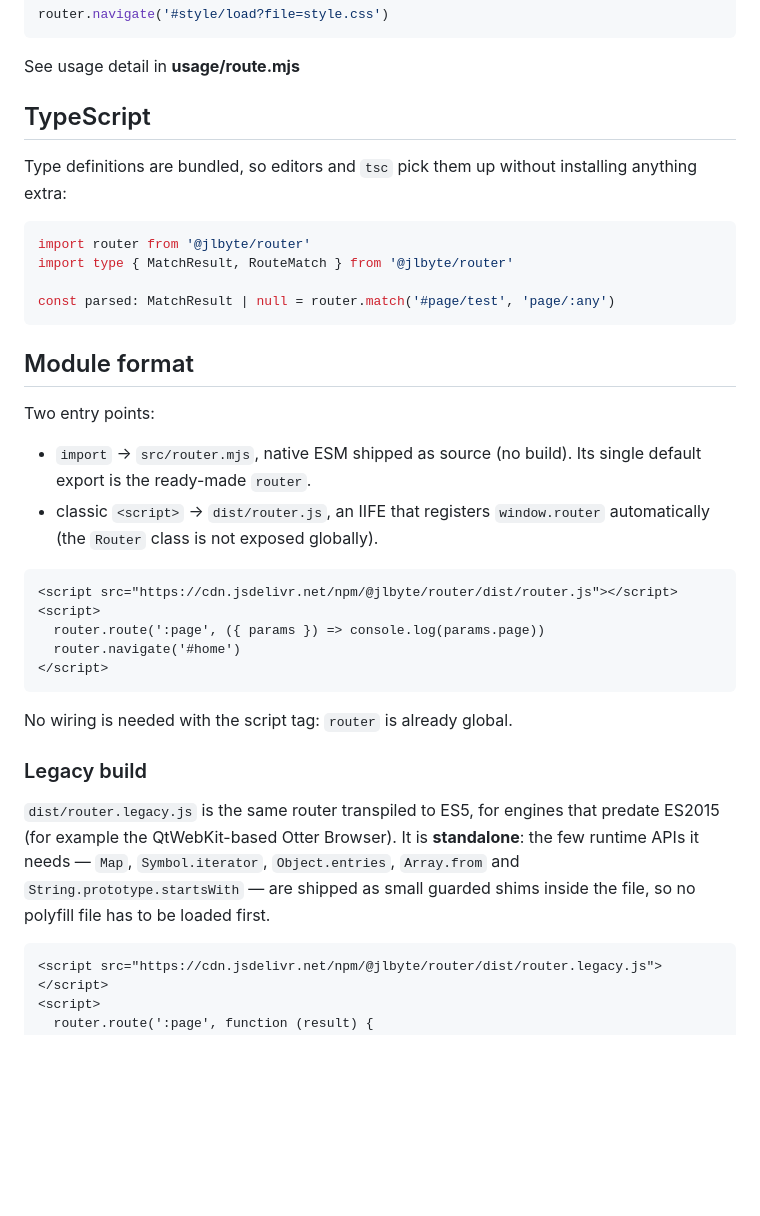
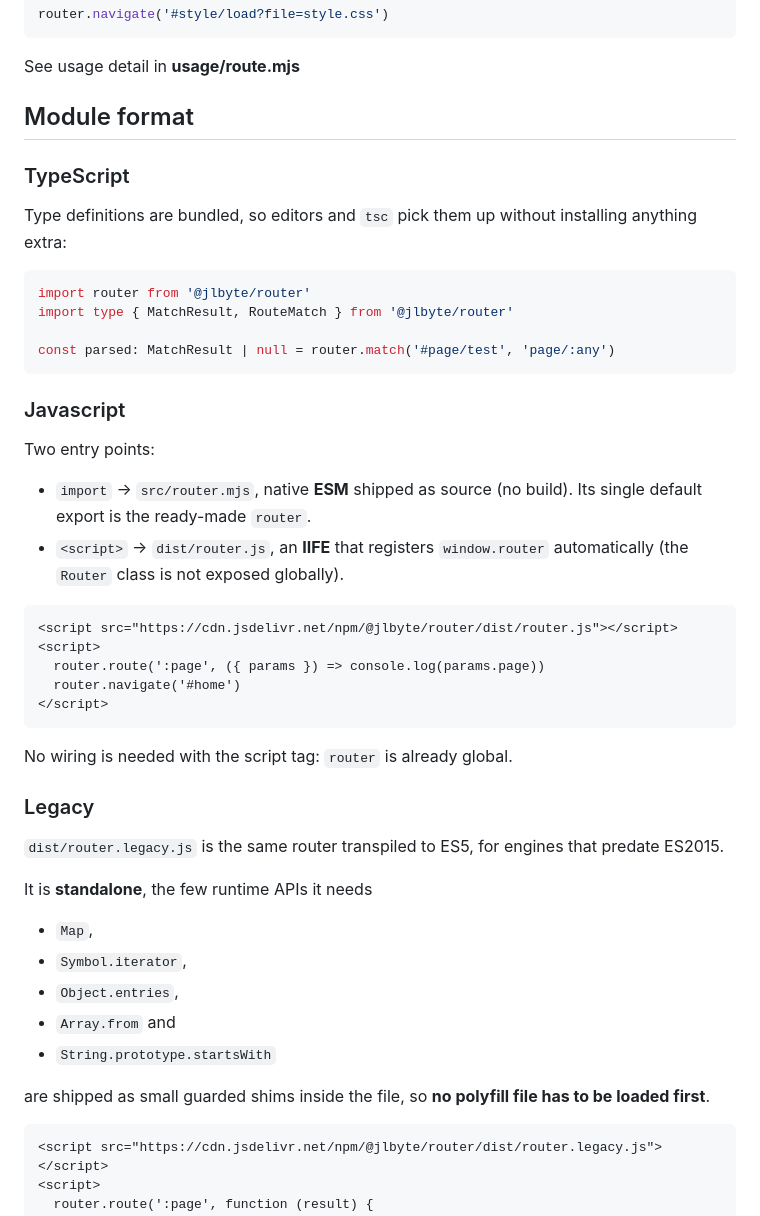
Before and after one commit to jlongyam/router, a Markdown page: README.md, the part around one of its changes. Drawn GitHub-style; folded sections open; blank space fills up the shorter version.

````diff
--- a/README.md
+++ b/README.md
@@ -133,7 +133,9 @@ See usage detail in **usage/route.mjs**
 
 </details>
 
-## TypeScript
+## Module format
+
+### TypeScript
 
 Type definitions are bundled, so editors and `tsc` pick them up without
 installing anything extra:
@@ -145,13 +147,13 @@ import type { MatchResult, RouteMatch } from '@jlbyte/router'
 const parsed: MatchResult | null = router.match('#page/test', 'page/:any')
 ```
 
-## Module format
+### Javascript
 
 Two entry points:
 
-- `import` -> `src/router.mjs`, native ESM shipped as source (no build). Its
+- `import` -> `src/router.mjs`, native **ESM** shipped as source (no build). Its
   single default export is the ready-made `router`.
-- classic `<script>` -> `dist/router.js`, an IIFE that registers `window.router`
+- `<script>` -> `dist/router.js`, an **IIFE** that registers `window.router`
   automatically (the `Router` class is not exposed globally).
 
 ```html
@@ -164,13 +166,20 @@ Two entry points:
 
 No wiring is needed with the script tag: `router` is already global.
 
-### Legacy build
+### Legacy
 
 `dist/router.legacy.js` is the same router transpiled to ES5, for engines that
-predate ES2015 (for example the QtWebKit-based Otter Browser). It is
-**standalone**: the few runtime APIs it needs — `Map`, `Symbol.iterator`,
-`Object.entries`, `Array.from` and `String.prototype.startsWith` — are shipped as
-small guarded shims inside the file, so no polyfill file has to be loaded first.
+predate ES2015.
+
+It is **standalone**, the few runtime APIs it needs
+- `Map`,
+- `Symbol.iterator`,
+- `Object.entries`,
+- `Array.from` and
+- `String.prototype.startsWith`
+
+are shipped as small guarded shims inside the file,
+so **no polyfill file has to be loaded first**.
 
 ```html
 <script src="https://cdn.jsdelivr.net/npm/@jlbyte/router/dist/router.legacy.js"></script>
````
Also changed, not shown: other parts of README.md (+25 -27 lines).
